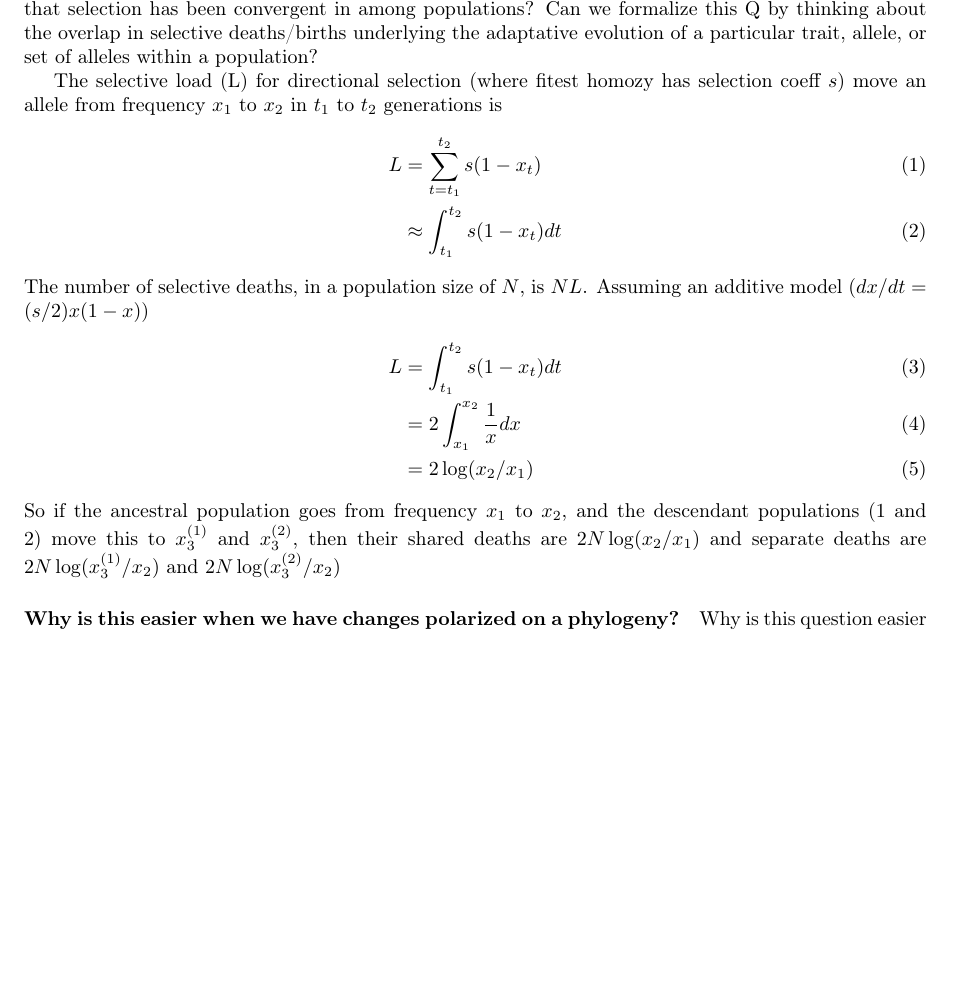
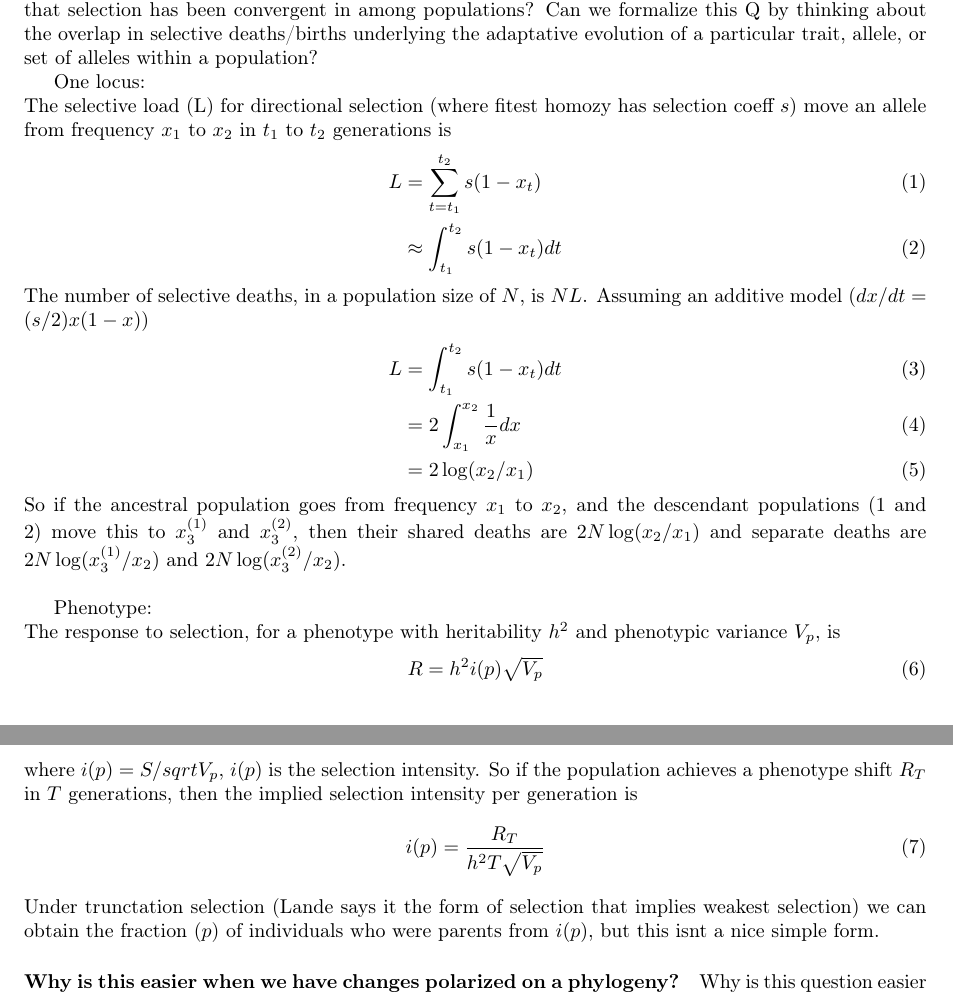
Before and after one commit to cooplab/convergence, a LaTeX document (notes/Notes.tex): part of page 1 of 2 before the commit and two parts of pages 1 and 2 of 2 after it, the two joined at a grey line, cut so that both start at the same text, the shorter picture padded with empty space. Compiled offline with pdfLaTeX.

Commit message:
adding to notes on selective deaths

```diff
--- a/notes/Notes.tex
+++ b/notes/Notes.tex
@@ -46,6 +46,7 @@ When can we say that selection has been convergent in among populations?
 Can we formalize this Q by thinking about the overlap in selective
 deaths/births underlying the adaptative evolution of a particular trait, allele, or set of alleles within a population?
 
+One locus:\\
 The selective load (L) for directional selection (where fitest homozy
 has selection coeff $s$) move an allele from frequency $x_1$ to $x_2$
 in $t_1$ to $t_2$ generations is
@@ -63,7 +64,23 @@ L &= \int_{t_1}^{t_2}  s(1-x_t) dt\\
 So if the ancestral population goes from frequency $x_1$ to $x_2$, and
 the descendant populations ($1$ and $2$) move this to $x_3^{(1)}$ and
 $x_3^{(2)}$, then their shared deaths are $2N\log(x_2/x_1)$ and separate
-deaths are $2N\log(x_3^{(1)}/x_2)$ and $2N\log(x_3^{(2)}/x_2)$
+deaths are $2N\log(x_3^{(1)}/x_2)$ and $2N\log(x_3^{(2)}/x_2)$.\\
+
+Phenotype:\\
+The response to selection, for a phenotype with heritability $h^2$ and
+phenotypic variance $V_p$, is
+\begin{align}
+R = h^2 i(p) \sqrt{V_p}
+\end{align}
+where $i(p)=S/sqrt{V_p}$, $i(p)$ is the selection intensity. So if the
+population achieves a phenotype shift $R_T$ in $T$ generations, then
+the implied selection intensity per generation is
+\begin{equation}
+i(p) = \frac{R_T}{h^2 T \sqrt{V_p}}
+\end{equation}
+Under trunctation selection (Lande says it the form of selection that
+implies weakest selection) we can obtain the fraction ($p$) of individuals
+who were parents from $i(p)$, but this isnt a nice simple form.
 
 \paragraph{Why is this easier when we have changes polarized on a phylogeny?}
 
```
